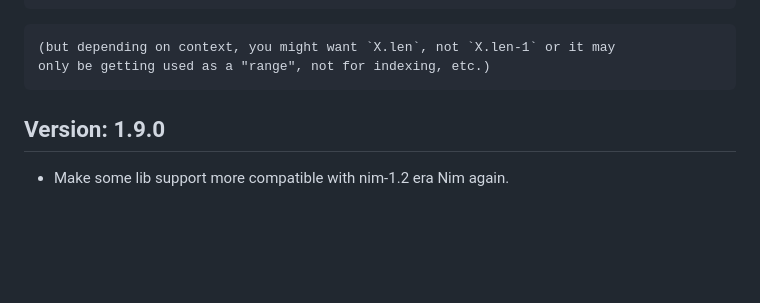
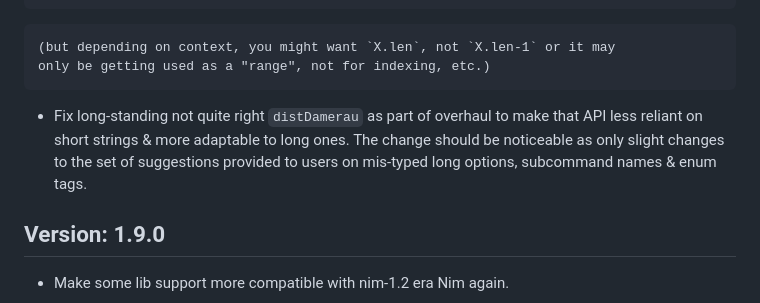
Before and after one commit to c-blake/cligen, a Markdown page: RELEASE-NOTES.md, the part around the change. Rendered like a GitHub page; blank space fills up the shorter version.

Commit message:
Update RELEASE-NOTES.md Re: distDamerau overhaul.

````diff
--- a/RELEASE-NOTES.md
+++ b/RELEASE-NOTES.md
@@ -22,6 +22,11 @@ let b = max(0, min(X.len-1, if slice.b < 0: X.len + slice.b else: slice.b))
 ```
     (but depending on context, you might want `X.len`, not `X.len-1` or it may
     only be getting used as a "range", not for indexing, etc.)
+
+  - Fix long-standing not quite right `distDamerau` as part of overhaul to make
+    that API less reliant on short strings & more adaptable to long ones.  The
+    change should be noticeable as only slight changes to the set of suggestions
+    provided to users on mis-typed long options, subcommand names & enum tags.
 
 Version: 1.9.0
 --------------
````
